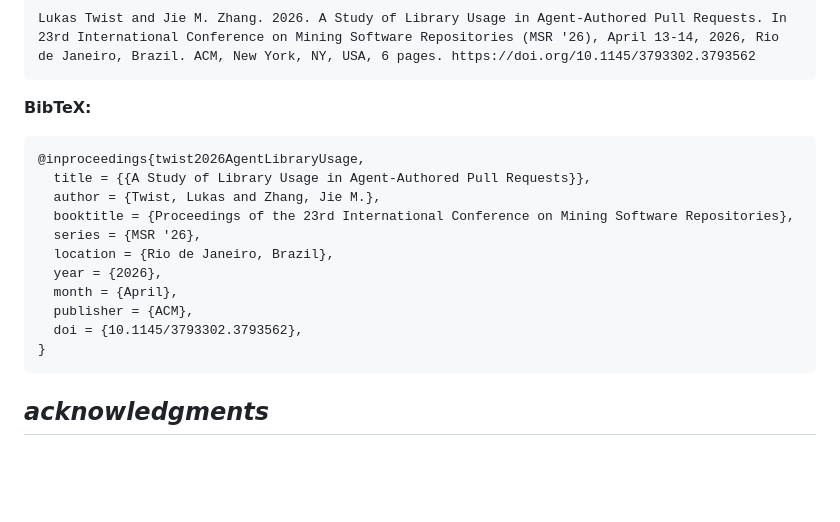
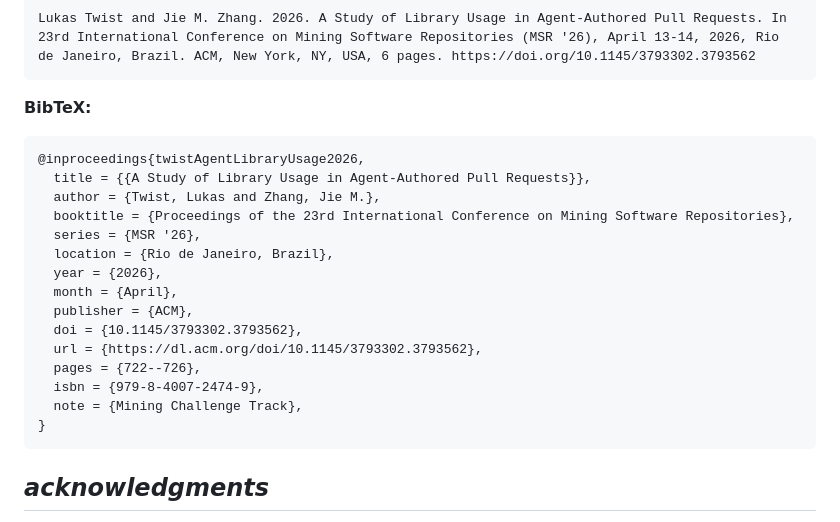
Before and after one commit to itsluketwist/agent-library-usage, a Markdown page: README.md, the part around the change. GitHub-like rendering; blank space fills up the shorter version.

Commit message:
Update BibTeX.
Updated BibTeX entry for the paper on library usage.

````diff
--- a/README.md
+++ b/README.md
@@ -147,7 +147,7 @@ Lukas Twist and Jie M. Zhang. 2026. A Study of Library Usage in Agent-Authored P
 **BibTeX:**
 
 ```
-@inproceedings{twist2026AgentLibraryUsage,
+@inproceedings{twistAgentLibraryUsage2026,
   title = {{A Study of Library Usage in Agent-Authored Pull Requests}},
   author = {Twist, Lukas and Zhang, Jie M.},
   booktitle = {Proceedings of the 23rd International Conference on Mining Software Repositories},
@@ -157,6 +157,10 @@ Lukas Twist and Jie M. Zhang. 2026. A Study of Library Usage in Agent-Authored P
   month = {April},
   publisher = {ACM},
   doi = {10.1145/3793302.3793562},
+  url = {https://dl.acm.org/doi/10.1145/3793302.3793562},
+  pages = {722--726},
+  isbn = {979-8-4007-2474-9},
+  note = {Mining Challenge Track},
 }
 ```
 
````
